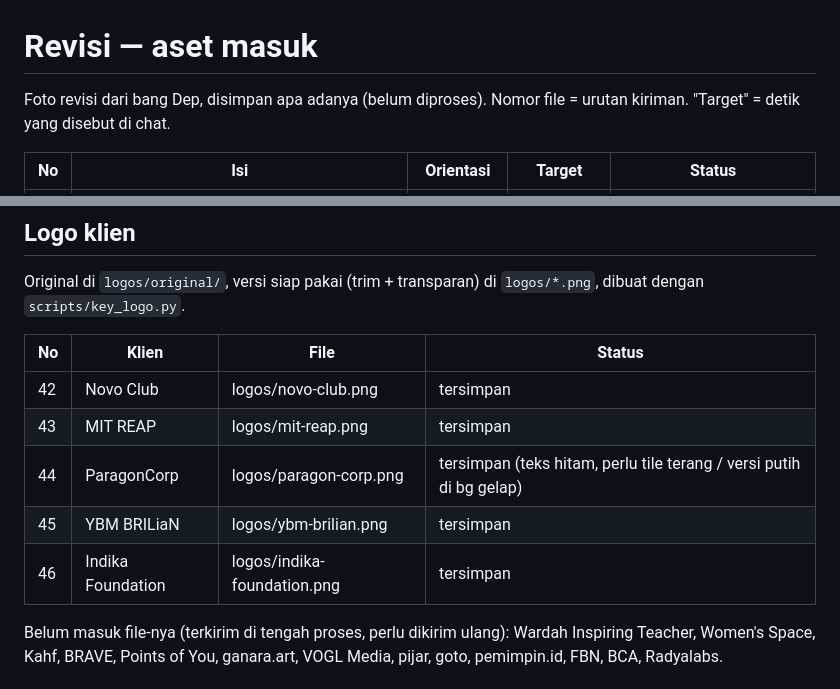
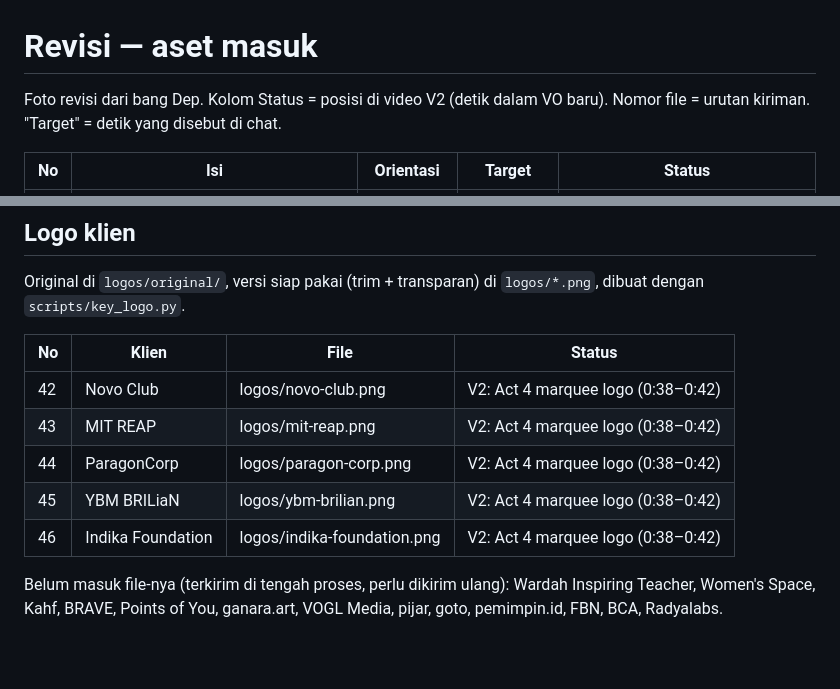
Before and after one commit to viralityproject-ux/Ruber-visual, a Markdown page: revisi/README.md, 2 parts joined by grey strips. Rendered like a GitHub page; blank space fills up the shorter version.

Commit message:
README for V2; revisi manifest shows where every photo and logo landed
Co-Authored-By: Claude Opus 5.5 <noreply@anthropic.com>
Claude-Session: https://claude.ai/code/session_015ahYUz8VuDvRXywWYyeCks

```diff
--- a/revisi/README.md
+++ b/revisi/README.md
@@ -1,6 +1,6 @@
 # Revisi — aset masuk
 
-Foto revisi dari bang Dep, disimpan apa adanya (belum diproses).
+Foto revisi dari bang Dep. Kolom Status = posisi di video V2 (detik dalam VO baru).
 Nomor file = urutan kiriman. "Target" = detik yang disebut di chat.
 
 | No | Isi | Orientasi | Target | Status |
@@ -54,11 +54,11 @@ dibuat dengan `scripts/key_logo.py`.
 
 | No | Klien | File | Status |
 |----|-------|------|--------|
-| 42 | Novo Club | logos/novo-club.png | tersimpan |
-| 43 | MIT REAP | logos/mit-reap.png | tersimpan |
-| 44 | ParagonCorp | logos/paragon-corp.png | tersimpan (teks hitam, perlu tile terang / versi putih di bg gelap) |
-| 45 | YBM BRILiaN | logos/ybm-brilian.png | tersimpan |
-| 46 | Indika Foundation | logos/indika-foundation.png | tersimpan |
+| 42 | Novo Club | logos/novo-club.png | V2: Act 4 marquee logo (0:38–0:42) |
+| 43 | MIT REAP | logos/mit-reap.png | V2: Act 4 marquee logo (0:38–0:42) |
+| 44 | ParagonCorp | logos/paragon-corp.png | V2: Act 4 marquee logo (0:38–0:42) |
+| 45 | YBM BRILiaN | logos/ybm-brilian.png | V2: Act 4 marquee logo (0:38–0:42) |
+| 46 | Indika Foundation | logos/indika-foundation.png | V2: Act 4 marquee logo (0:38–0:42) |
 
 Belum masuk file-nya (terkirim di tengah proses, perlu dikirim ulang):
 Wardah Inspiring Teacher, Women's Space, Kahf, BRAVE, Points of You,
```
Also changed, not shown: other parts of revisi/README.md (+41 -41 lines), README.md (+51 -63 lines).
